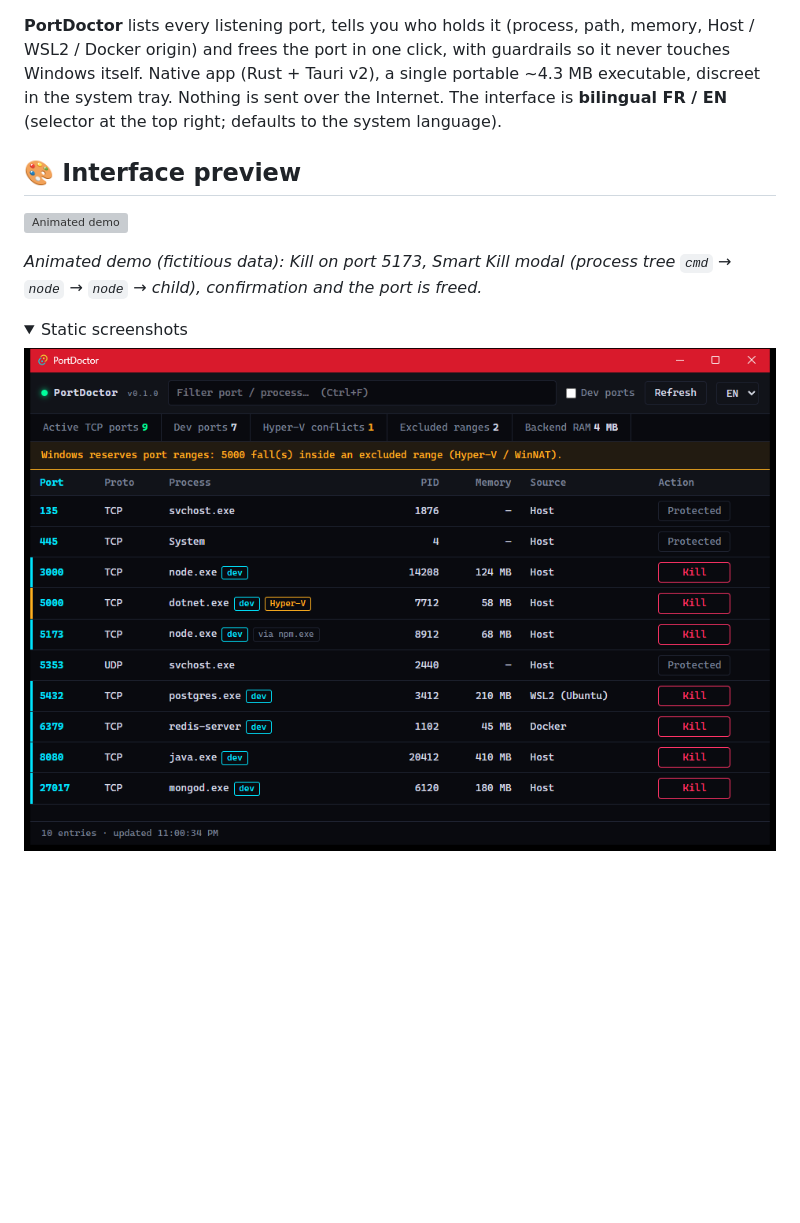
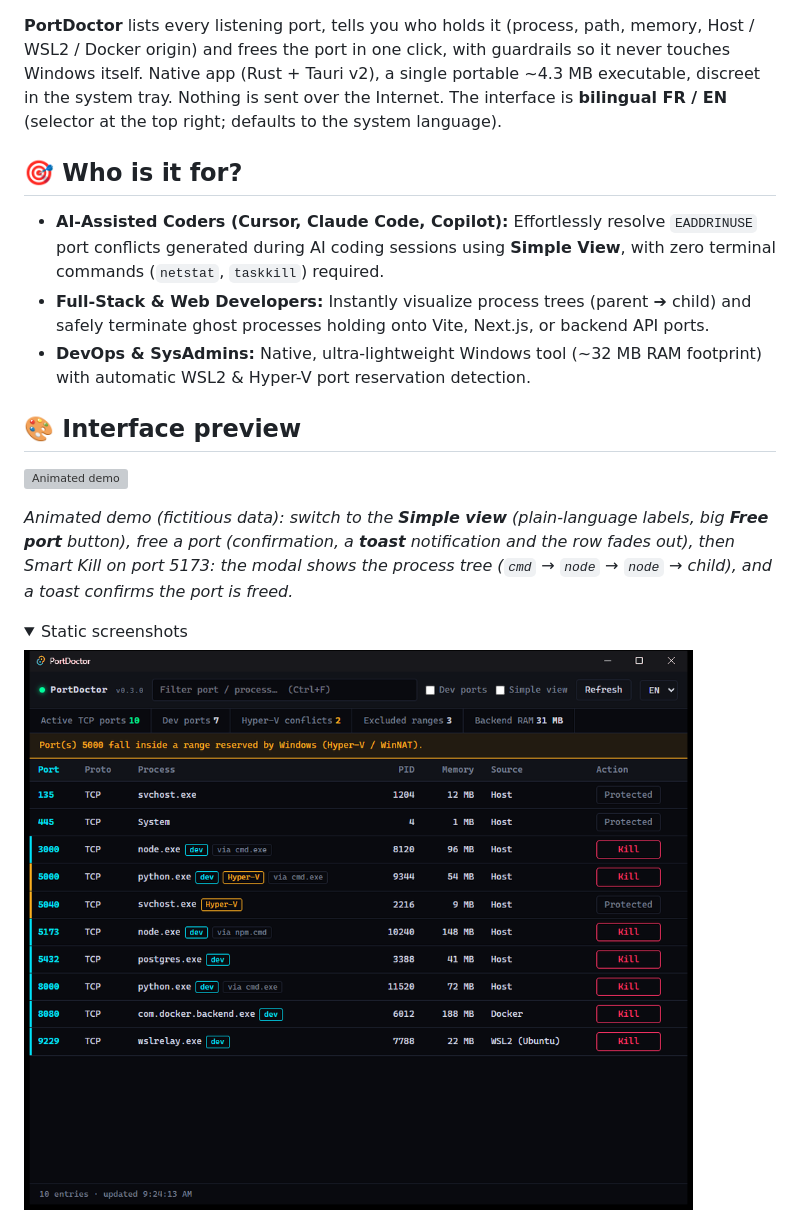
Before and after one commit to TxF-AI/port-doctor, a Markdown page: README.md, the part around one of its changes. Rendered like a GitHub page; pictures changed too: assets/ui-preview.png; folded sections open; blank space fills up the shorter version; grey boxes are pictures that could not be loaded.

```diff
--- a/README.md
+++ b/README.md
@@ -20,11 +20,17 @@ A `npm run dev` closed in a hurry, a zombie `node.exe` still holding port 3000,
 
 **PortDoctor** lists every listening port, tells you who holds it (process, path, memory, Host / WSL2 / Docker origin) and frees the port in one click, with guardrails so it never touches Windows itself. Native app (Rust + Tauri v2), a single portable ~4.3 MB executable, discreet in the system tray. Nothing is sent over the Internet. The interface is **bilingual FR / EN** (selector at the top right; defaults to the system language).
 
+## 🎯 Who is it for?
+
+* **AI-Assisted Coders (Cursor, Claude Code, Copilot):** Effortlessly resolve `EADDRINUSE` port conflicts generated during AI coding sessions using **Simple View**, with zero terminal commands (`netstat`, `taskkill`) required.
+* **Full-Stack & Web Developers:** Instantly visualize process trees (parent ➔ child) and safely terminate ghost processes holding onto Vite, Next.js, or backend API ports.
+* **DevOps & SysAdmins:** Native, ultra-lightweight Windows tool (~32 MB RAM footprint) with automatic WSL2 & Hyper-V port reservation detection.
+
 ## 🎨 Interface preview
 
 ![Animated demo](assets/demo.gif)
 
-*Animated demo (fictitious data): Kill on port 5173, Smart Kill modal (process tree `cmd` → `node` → `node` → child), confirmation and the port is freed.*
+*Animated demo (fictitious data): switch to the **Simple view** (plain-language labels, big **Free port** button), free a port (confirmation, a **toast** notification and the row fades out), then Smart Kill on port 5173: the modal shows the process tree (`cmd` → `node` → `node` → child), and a toast confirms the port is freed.*
 
 <details>
 <summary>Static screenshots</summary>
```
Also changed, not shown: other parts of README.md (+5 -1 lines), README.fr.md (+6 -0 lines), assets/ui-simple.png (added), assets/ui-smartkill.png, 1 other file.
